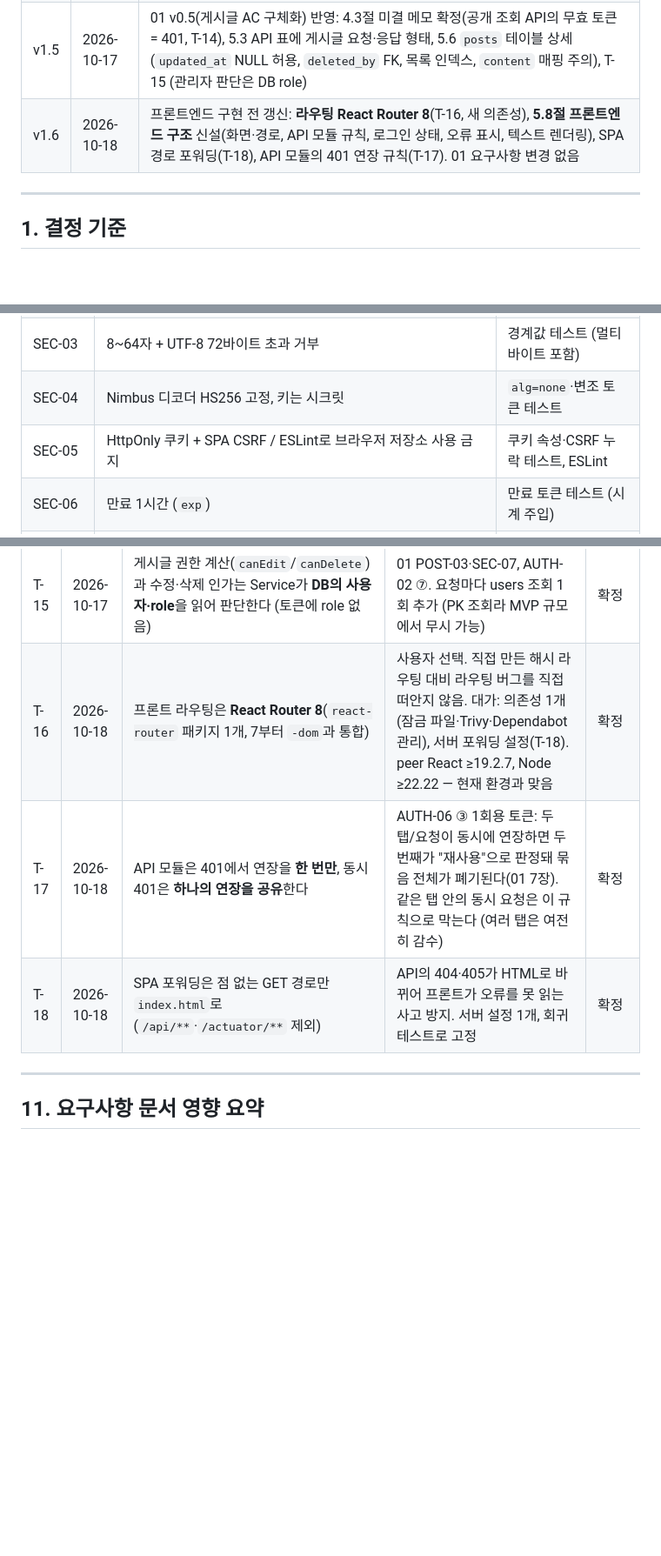
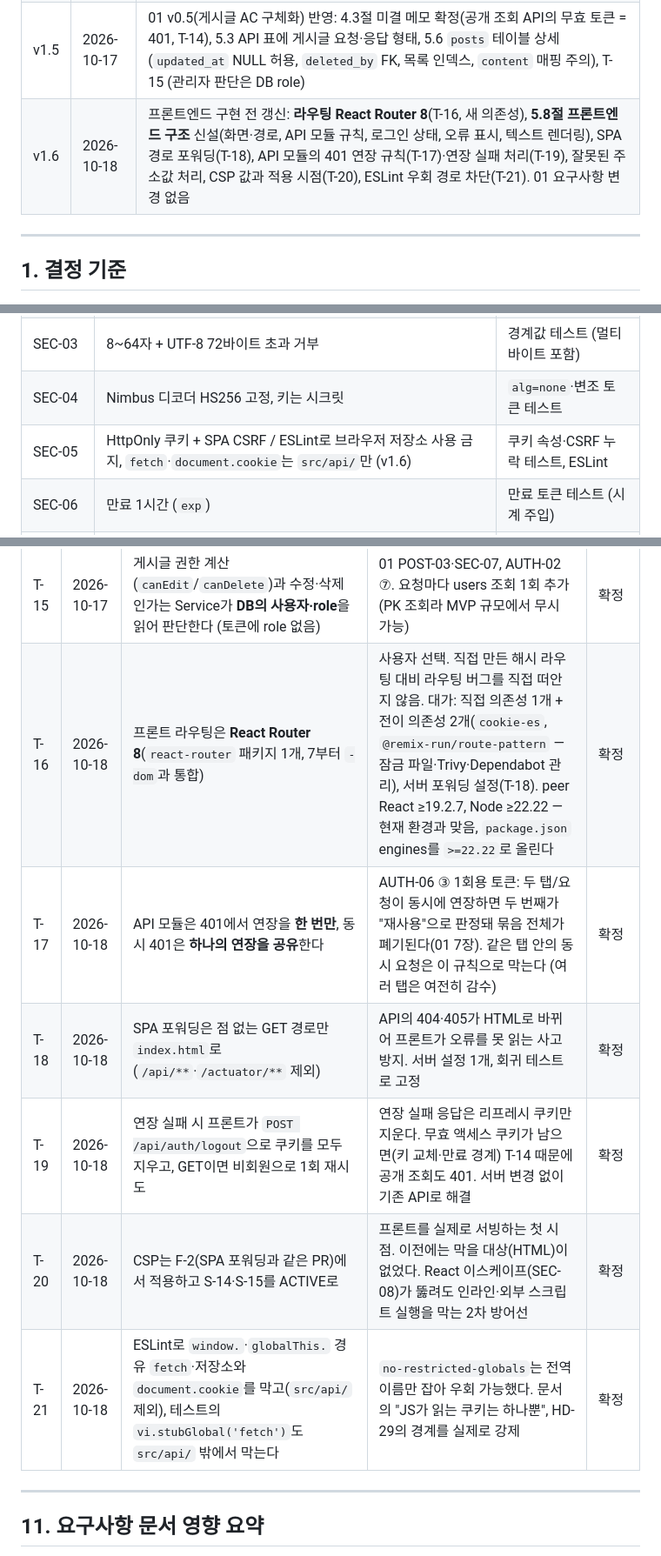
Before and after one commit to st8324/community, a Markdown page: docs/02_기술스택_아키텍처.md, 3 parts joined by grey strips. Shown at 87% size. Drawn GitHub-style; blank space fills up the shorter version.

```diff
--- a/docs/02_기술스택_아키텍처.md
+++ b/docs/02_기술스택_아키텍처.md
@@ -19,7 +19,7 @@
 | v1.3 | 2026-10-13 | 하네스 설계(03 문서) 반영: PR CI에 **이미지 빌드 + Trivy image** 추가, 필수 체크를 집계 잡 `ci-passed` 하나로 통일, Gradle **의존성 잠금 파일**(`gradle.lockfile`) 도입, 저장소 구조에 하네스 파일 추가, 서드파티 액션 SHA 고정 근거(trivy-action 태그 탈취 사고) 추가 |
 | v1.4 | 2026-10-16 | 01 v0.4(자동 로그인 2종) 반영: 1장 원칙에 **리프레시 토큰 예외** 명시, 3.5절 리프레시 토큰 설계, 5.3 API(`POST /api/auth/refresh` 추가, 로그아웃 인증 불필요), 5.4 쿠키·흐름(리프레시 쿠키 `Path=/api/auth`), 5.6 `refresh_tokens` 테이블, 8장 SEC-16, T-13 |
 | v1.5 | 2026-10-17 | 01 v0.5(게시글 AC 구체화) 반영: 4.3절 미결 메모 확정(공개 조회 API의 무효 토큰 = 401, T-14), 5.3 API 표에 게시글 요청·응답 형태, 5.6 `posts` 테이블 상세(`updated_at` NULL 허용, `deleted_by` FK, 목록 인덱스, `content` 매핑 주의), T-15 (관리자 판단은 DB role) |
-| v1.6 | 2026-10-18 | 프론트엔드 구현 전 갱신: **라우팅 React Router 8**(T-16, 새 의존성), **5.8절 프론트엔드 구조** 신설(화면·경로, API 모듈 규칙, 로그인 상태, 오류 표시, 텍스트 렌더링), SPA 경로 포워딩(T-18), API 모듈의 401 연장 규칙(T-17). 01 요구사항 변경 없음 |
+| v1.6 | 2026-10-18 | 프론트엔드 구현 전 갱신: **라우팅 React Router 8**(T-16, 새 의존성), **5.8절 프론트엔드 구조** 신설(화면·경로, API 모듈 규칙, 로그인 상태, 오류 표시, 텍스트 렌더링), SPA 경로 포워딩(T-18), API 모듈의 401 연장 규칙(T-17)·연장 실패 처리(T-19), 잘못된 주소값 처리, CSP 값과 적용 시점(T-20), ESLint 우회 경로 차단(T-21). 01 요구사항 변경 없음 |
 
 ---
 
@@ -644,7 +647,7 @@ cd frontend && npm ci && npm run verify   # lint + format:check + test + build
 | SEC-02 | Spring Security `PasswordEncoder` (BCrypt) | DB 저장값이 평문이 아님을 테스트 |
 | SEC-03 | 8~64자 + UTF-8 72바이트 초과 거부 | 경계값 테스트 (멀티바이트 포함) |
 | SEC-04 | Nimbus 디코더 HS256 고정, 키는 시크릿 | `alg=none`·변조 토큰 테스트 |
-| SEC-05 | HttpOnly 쿠키 + SPA CSRF / ESLint로 브라우저 저장소 사용 금지 | 쿠키 속성·CSRF 누락 테스트, ESLint |
+| SEC-05 | HttpOnly 쿠키 + SPA CSRF / ESLint로 브라우저 저장소 사용 금지, `fetch`·`document.cookie`는 `src/api/`만 (v1.6) | 쿠키 속성·CSRF 누락 테스트, ESLint |
 | SEC-06 | 만료 1시간 (`exp`) | 만료 토큰 테스트 (시계 주입) |
 | SEC-07 | Service 계층 소유자/ADMIN 확인, `canEdit`/`canDelete`는 표시용 | 권한 매트릭스 테스트 (TST-02) |
 | SEC-08 | 텍스트 저장, React 기본 이스케이프, `react/no-danger`, `no-unsanitized` | 스크립트 문자열 왕복 테스트, ESLint |
@@ -704,9 +707,12 @@ cd frontend && npm ci && npm run verify   # lint + format:check + test + build
 | T-13 | 2026-10-16 | 로그인 상태 유지는 **불투명 리프레시 토큰**(256비트 난수, SHA-256 해시 저장, 1회용 교체, 재사용 시 묶음 폐기, 14일 절대 만료, `Path=/api/auth` 쿠키). 1장 원칙의 예외로 흐름만 직접 작성하고, 거절 결과는 예외 대신 반환값으로 처리해 폐기가 롤백되지 않게 한다 | 01 AUTH-06·SEC-16·D-16. 대안(긴 액세스 토큰, JWT 리프레시)은 3.5절 표에서 기각. 새 의존성·시크릿 없음 | 확정 |
 | T-14 | 2026-10-17 | 공개 조회 API의 무효 토큰 쿠키는 401 (Resource Server 기본 동작, 코드 추가 없음) | 01 D-20. "비회원 취급"은 인증 필터를 직접 고쳐야 해서 1장 원칙과 어긋남 | 확정 |
 | T-15 | 2026-10-17 | 게시글 권한 계산(`canEdit`/`canDelete`)과 수정·삭제 인가는 Service가 **DB의 사용자·role**을 읽어 판단한다 (토큰에 role 없음) | 01 POST-03·SEC-07, AUTH-02 ⑦. 요청마다 users 조회 1회 추가 (PK 조회라 MVP 규모에서 무시 가능) | 확정 |
-| T-16 | 2026-10-18 | 프론트 라우팅은 **React Router 8**(`react-router` 패키지 1개, 7부터 `-dom`과 통합) | 사용자 선택. 직접 만든 해시 라우팅 대비 라우팅 버그를 직접 떠안지 않음. 대가: 의존성 1개(잠금 파일·Trivy·Dependabot 관리), 서버 포워딩 설정(T-18). peer React ≥19.2.7, Node ≥22.22 — 현재 환경과 맞음 | 확정 |
+| T-16 | 2026-10-18 | 프론트 라우팅은 **React Router 8**(`react-router` 패키지 1개, 7부터 `-dom`과 통합) | 사용자 선택. 직접 만든 해시 라우팅 대비 라우팅 버그를 직접 떠안지 않음. 대가: 직접 의존성 1개 + 전이 의존성 2개(`cookie-es`, `@remix-run/route-pattern` — 잠금 파일·Trivy·Dependabot 관리), 서버 포워딩 설정(T-18). peer React ≥19.2.7, Node ≥22.22 — 현재 환경과 맞음, `package.json` engines를 `>=22.22`로 올린다 | 확정 |
 | T-17 | 2026-10-18 | API 모듈은 401에서 연장을 **한 번만**, 동시 401은 **하나의 연장을 공유**한다 | AUTH-06 ③ 1회용 토큰: 두 탭/요청이 동시에 연장하면 두 번째가 "재사용"으로 판정돼 묶음 전체가 폐기된다(01 7장). 같은 탭 안의 동시 요청은 이 규칙으로 막는다 (여러 탭은 여전히 감수) | 확정 |
 | T-18 | 2026-10-18 | SPA 포워딩은 점 없는 GET 경로만 `index.html`로 (`/api/**`·`/actuator/**` 제외) | API의 404·405가 HTML로 바뀌어 프론트가 오류를 못 읽는 사고 방지. 서버 설정 1개, 회귀 테스트로 고정 | 확정 |
+| T-19 | 2026-10-18 | 연장 실패 시 프론트가 `POST /api/auth/logout`으로 쿠키를 모두 지우고, GET이면 비회원으로 1회 재시도 | 연장 실패 응답은 리프레시 쿠키만 지운다. 무효 액세스 쿠키가 남으면(키 교체·만료 경계) T-14 때문에 공개 조회도 401. 서버 변경 없이 기존 API로 해결 | 확정 |
+| T-20 | 2026-10-18 | CSP는 F-2(SPA 포워딩과 같은 PR)에서 적용하고 S-14·S-15를 ACTIVE로 | 프론트를 실제로 서빙하는 첫 시점. 이전에는 막을 대상(HTML)이 없었다. React 이스케이프(SEC-08)가 뚫려도 인라인·외부 스크립트 실행을 막는 2차 방어선 | 확정 |
+| T-21 | 2026-10-18 | ESLint로 `window.`·`globalThis.` 경유 `fetch`·저장소와 `document.cookie`를 막고(`src/api/` 제외), 테스트의 `vi.stubGlobal('fetch')`도 `src/api/` 밖에서 막는다 | `no-restricted-globals`는 전역 이름만 잡아 우회 가능했다. 문서의 "JS가 읽는 쿠키는 하나뿐", HD-29의 경계를 실제로 강제 | 확정 |
 
 ---
 
```
Also changed, not shown: other parts of docs/02_기술스택_아키텍처.md (+9 -6 lines), docs/03_하네스.md (+7 -5 lines).
